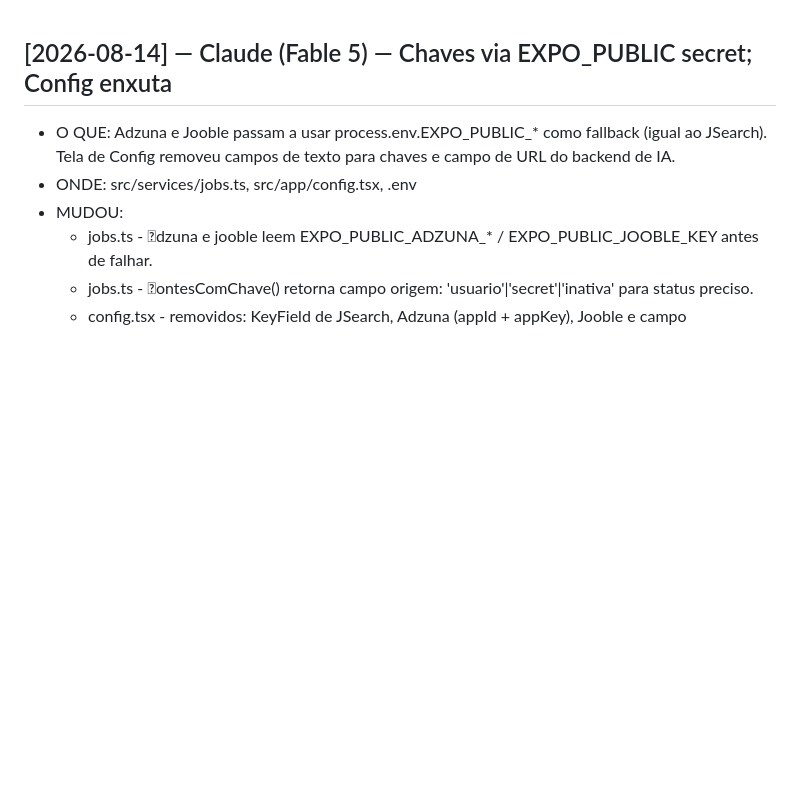
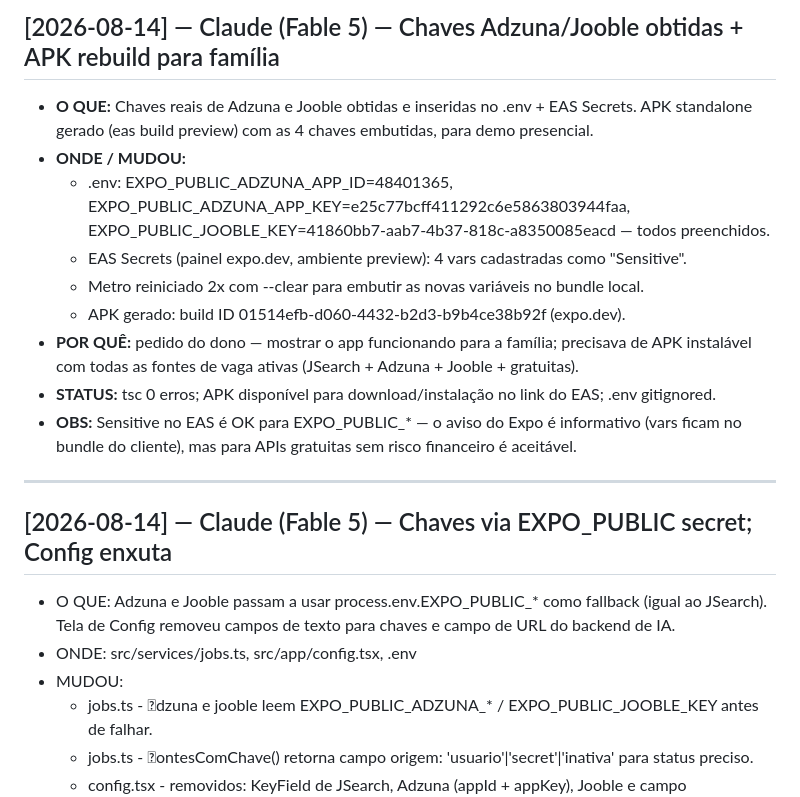
Before and after one commit to moraesmattheus/Aplicativos, a Markdown page: projeto-vagas-app/CHANGELOG.md, the part around the change. GitHub-like rendering; blank space fills up the shorter version.

Commit message:
docs: registra chaves Adzuna/Jooble obtidas + APK rebuild para demo presencial
- CHANGELOG: nova entrada com chaves preenchidas, EAS Secrets cadastrados e APK gerado
- DASH_DIARIO: pendencias de Adzuna/Jooble marcadas como concluidas, APK listado
- AGENTS.md: secao 0 atualizada com estado atual e proximo passo (instalar APK)

Build EAS: 01514efb-d060-4432-b2d3-b9b4ce38b92f (preview, Android APK)
Fontes ativas: JSearch + Adzuna + Jooble + Remotive/RemoteOK/Arbeitnow

Co-Authored-By: Claude Fable 5 <noreply@anthropic.com>

```diff
--- a/projeto-vagas-app/CHANGELOG.md
+++ b/projeto-vagas-app/CHANGELOG.md
@@ -1,3 +1,20 @@
+## [2026-08-14] — Claude (Fable 5) — Chaves Adzuna/Jooble obtidas + APK rebuild para família
+
+- **O QUE:** Chaves reais de Adzuna e Jooble obtidas e inseridas no .env + EAS Secrets.
+             APK standalone gerado (eas build preview) com as 4 chaves embutidas, para demo presencial.
+- **ONDE / MUDOU:**
+  - .env: EXPO_PUBLIC_ADZUNA_APP_ID=48401365, EXPO_PUBLIC_ADZUNA_APP_KEY=e25c77bcff411292c6e5863803944faa,
+            EXPO_PUBLIC_JOOBLE_KEY=41860bb7-aab7-4b37-818c-a8350085eacd — todos preenchidos.
+  - EAS Secrets (painel expo.dev, ambiente preview): 4 vars cadastradas como "Sensitive".
+  - Metro reiniciado 2x com --clear para embutir as novas variáveis no bundle local.
+  - APK gerado: build ID 01514efb-d060-4432-b2d3-b9b4ce38b92f (expo.dev).
+- **POR QUÊ:** pedido do dono — mostrar o app funcionando para a família; precisava de APK instalável
+               com todas as fontes de vaga ativas (JSearch + Adzuna + Jooble + gratuitas).
+- **STATUS:** tsc 0 erros; APK disponível para download/instalação no link do EAS; .env gitignored.
+- **OBS:** Sensitive no EAS é OK para EXPO_PUBLIC_* — o aviso do Expo é informativo (vars ficam no
+           bundle do cliente), mas para APIs gratuitas sem risco financeiro é aceitável.
+
+---
 ## [2026-08-14] — Claude (Fable 5) — Chaves via EXPO_PUBLIC secret; Config enxuta
 
 - O QUE: Adzuna e Jooble passam a usar process.env.EXPO_PUBLIC_* como fallback (igual ao JSearch).
```
Also changed, not shown: projeto-vagas-app/DASH_DIARIO.md (+6 -1 lines), projeto-vagas-app/AGENTS.md (line endings or trailing spaces).
